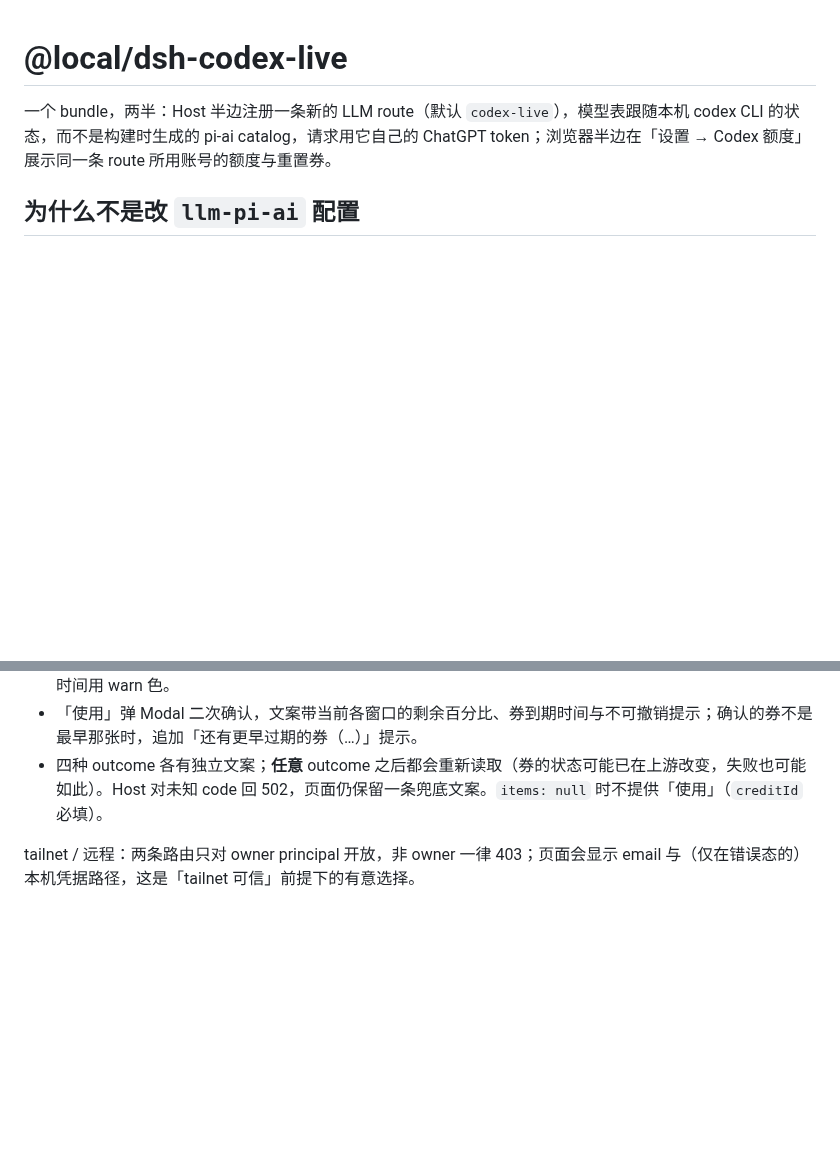
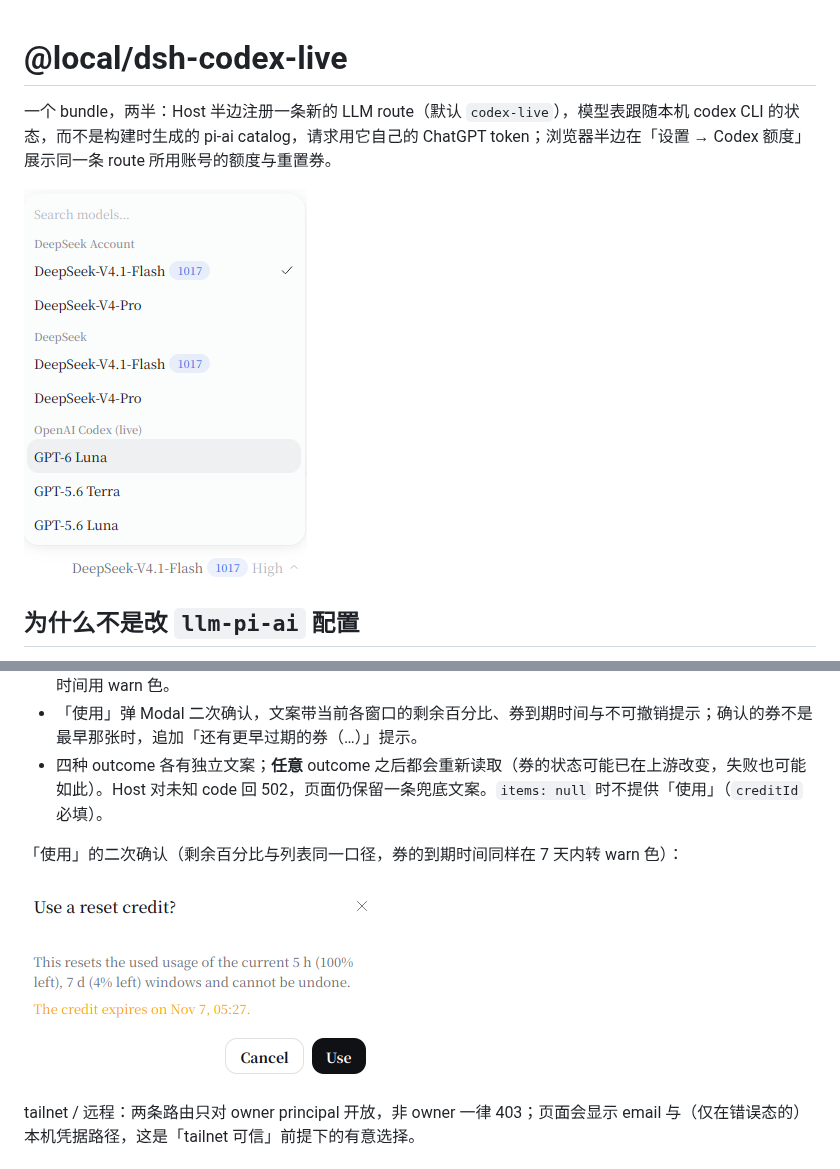
Before and after one commit to ffff2004/dsh-bundles, a Markdown page: codex-live/README.md, 2 parts joined by grey strips. GitHub-like rendering; pictures changed too: codex-live/docs/model-picker.png (added), codex-live/docs/reset-credit-confirm.png (added); blank space fills up the shorter version.

Commit message:
docs(codex-live): add screenshots of the picker, quota page, and confirm dialog

```diff
--- a/codex-live/README.md
+++ b/codex-live/README.md
@@ -1,6 +1,8 @@
 # @local/dsh-codex-live
 
 一个 bundle，两半：Host 半边注册一条新的 LLM route（默认 `codex-live`），模型表跟随本机 codex CLI 的状态，而不是构建时生成的 pi-ai catalog，请求用它自己的 ChatGPT token；浏览器半边在「设置 → Codex 额度」展示同一条 route 所用账号的额度与重置券。
+
+![模型选择器里的 OpenAI Codex (live) 分组](docs/model-picker.png)
 
 ## 为什么不是改 `llm-pi-ai` 配置
 
@@ -76,6 +80,10 @@
 - 「使用」弹 Modal 二次确认，文案带当前各窗口的剩余百分比、券到期时间与不可撤销提示；确认的券不是最早那张时，追加「还有更早过期的券（…）」提示。
 - 四种 outcome 各有独立文案；**任意** outcome 之后都会重新读取（券的状态可能已在上游改变，失败也可能如此）。Host 对未知 code 回 502，页面仍保留一条兜底文案。`items: null` 时不提供「使用」（`creditId` 必填）。
 
+「使用」的二次确认（剩余百分比与列表同一口径，券的到期时间同样在 7 天内转 warn 色）：
+
+![使用重置券的二次确认对话框：当前各窗口的剩余百分比、券到期时间、不可撤销](docs/reset-credit-confirm.png)
+
 tailnet / 远程：两条路由只对 owner principal 开放，非 owner 一律 403；页面会显示 email 与（仅在错误态的）本机凭据路径，这是「tailnet 可信」前提下的有意选择。
 
 ## 缓存复用动机与限制
```
Also changed, not shown: other parts of codex-live/README.md (+2 -0 lines), codex-live/docs/quota-page.png (added).
